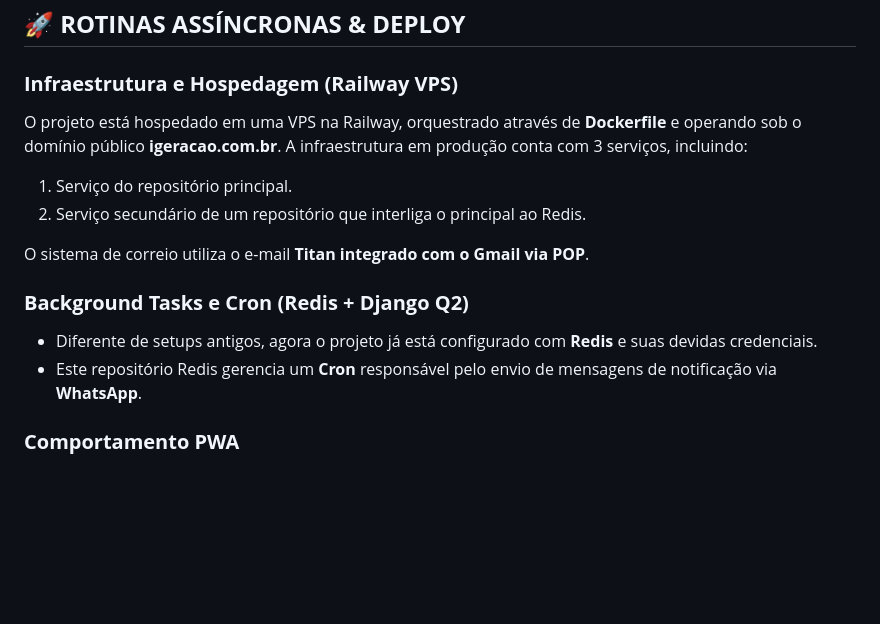
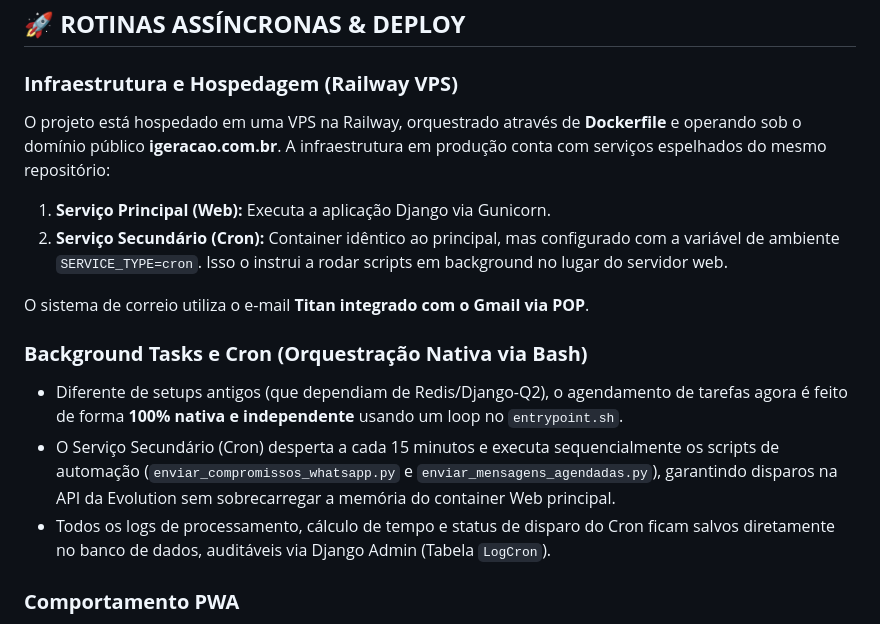
Before and after one commit to valgandolfo/allmedias-, a Markdown page: README.md, the part around the change. GitHub-like rendering; blank space fills up the shorter version.

Commit message:
docs: Atualizado README para refletir a nova arquitetura de cron nativo via bash e variaveis de ambiente

```diff
--- a/README.md
+++ b/README.md
@@ -124,15 +124,16 @@ Entidade estruturada para controle de disparos da Evolution API:
 ## 🚀 **ROTINAS ASSÍNCRONAS & DEPLOY**
 
 ### **Infraestrutura e Hospedagem (Railway VPS)**
-O projeto está hospedado em uma VPS na Railway, orquestrado através de **Dockerfile** e operando sob o domínio público **igeracao.com.br**. A infraestrutura em produção conta com 3 serviços, incluindo:
-1. Serviço do repositório principal.
-2. Serviço secundário de um repositório que interliga o principal ao Redis.
+O projeto está hospedado em uma VPS na Railway, orquestrado através de **Dockerfile** e operando sob o domínio público **igeracao.com.br**. A infraestrutura em produção conta com serviços espelhados do mesmo repositório:
+1. **Serviço Principal (Web):** Executa a aplicação Django via Gunicorn.
+2. **Serviço Secundário (Cron):** Container idêntico ao principal, mas configurado com a variável de ambiente `SERVICE_TYPE=cron`. Isso o instrui a rodar scripts em background no lugar do servidor web.
 
 O sistema de correio utiliza o e-mail **Titan integrado com o Gmail via POP**.
 
-### **Background Tasks e Cron (Redis + Django Q2)**
-- Diferente de setups antigos, agora o projeto já está configurado com **Redis** e suas devidas credenciais.
-- Este repositório Redis gerencia um **Cron** responsável pelo envio de mensagens de notificação via **WhatsApp**.
+### **Background Tasks e Cron (Orquestração Nativa via Bash)**
+- Diferente de setups antigos (que dependiam de Redis/Django-Q2), o agendamento de tarefas agora é feito de forma **100% nativa e independente** usando um loop no `entrypoint.sh`.
+- O Serviço Secundário (Cron) desperta a cada 15 minutos e executa sequencialmente os scripts de automação (`enviar_compromissos_whatsapp.py` e `enviar_mensagens_agendadas.py`), garantindo disparos na API da Evolution sem sobrecarregar a memória do container Web principal.
+- Todos os logs de processamento, cálculo de tempo e status de disparo do Cron ficam salvos diretamente no banco de dados, auditáveis via Django Admin (Tabela `LogCron`).
 
 ### **Comportamento PWA**
 Os arquivos essenciais que ditam a instalação no ecossistema Android e iOS da Apple via Safari estão atrelados ao projeto em:
```
